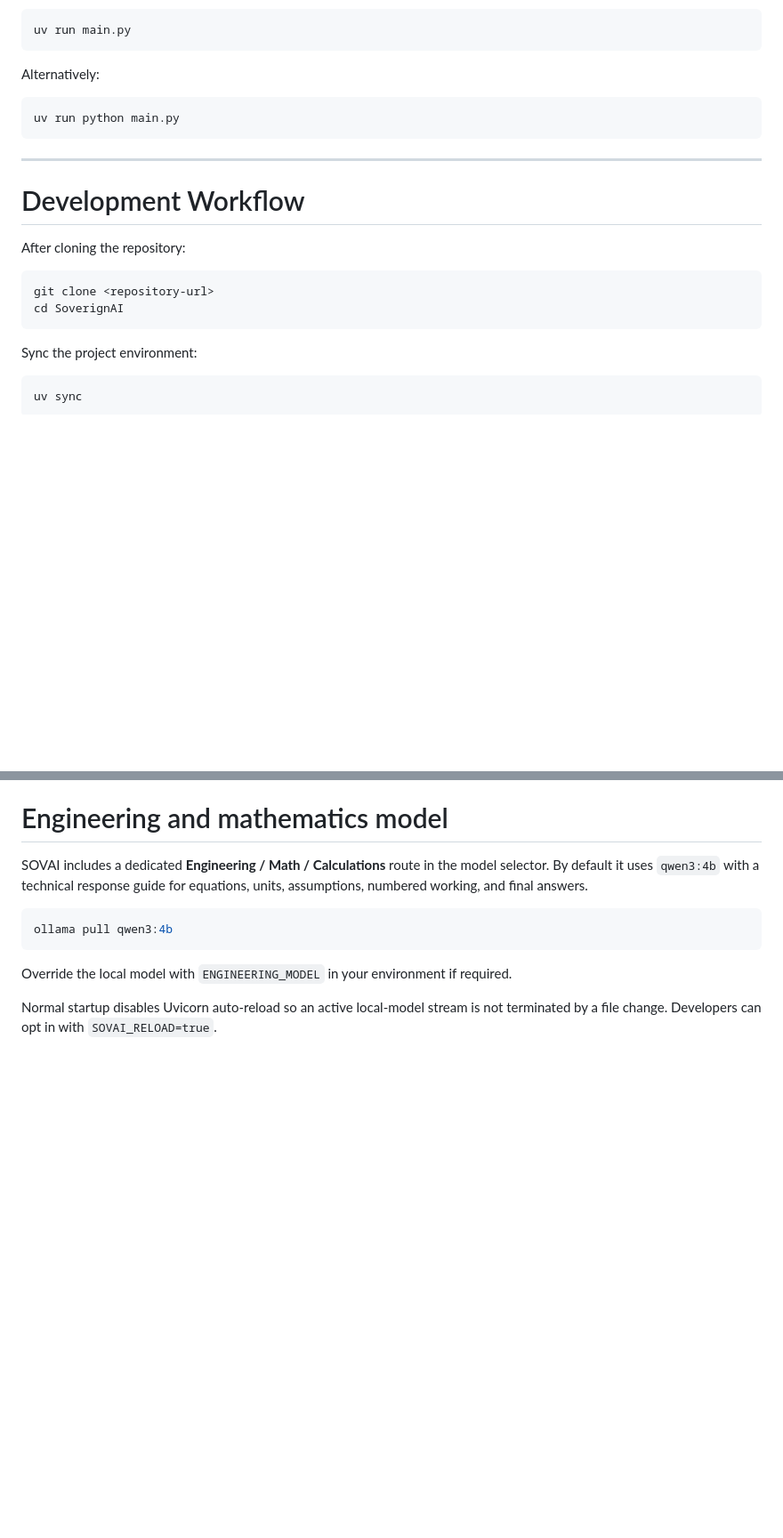
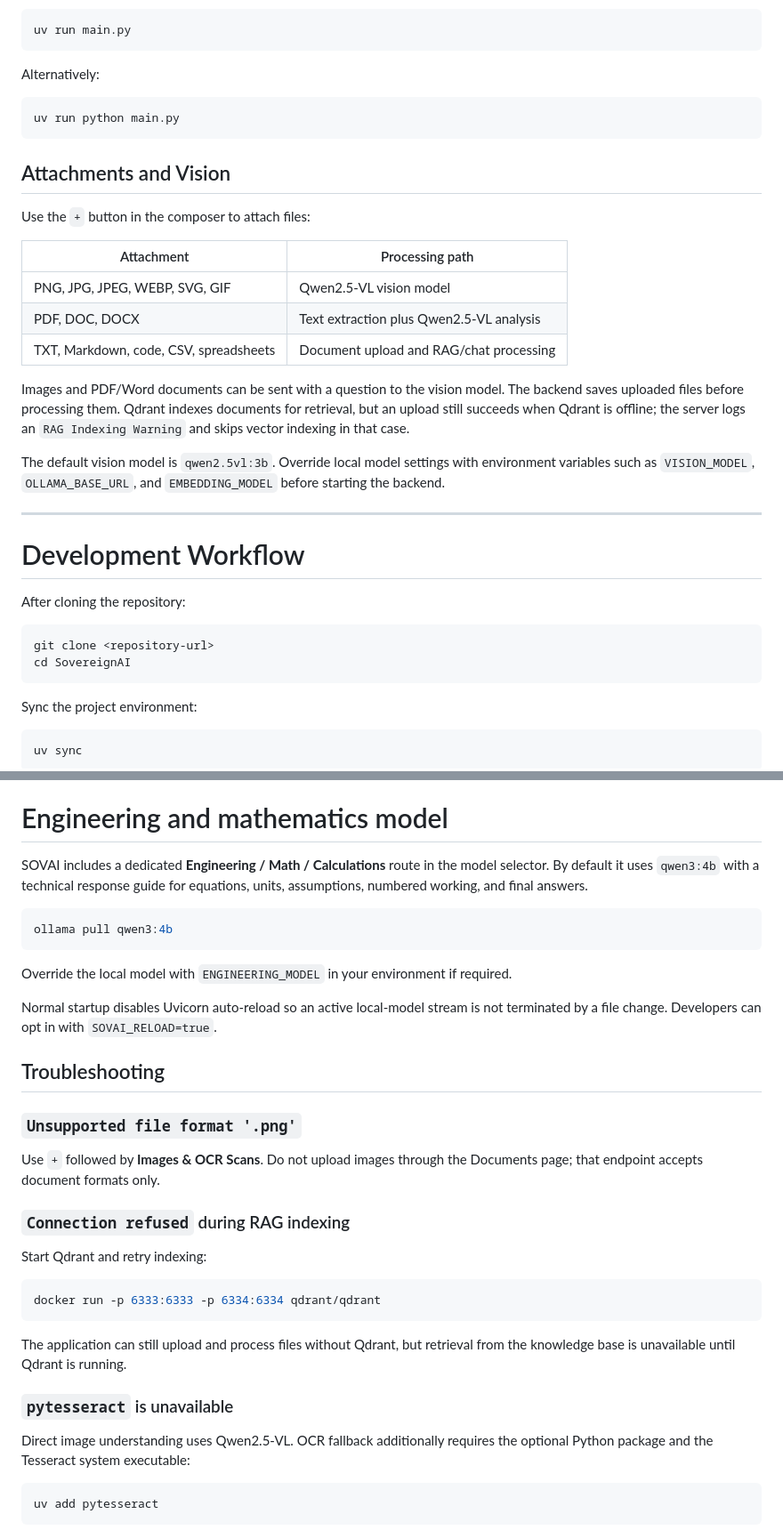
Before and after one commit to Phani-stack/SovereignAI, a Markdown page: README.md, 2 parts joined by grey strips. Shown at 89% size. Drawn GitHub-style; blank space fills up the shorter version.

````diff
--- a/README.md
+++ b/README.md
@@ -145,6 +149,25 @@ Alternatively:
 uv run python main.py
 ```
 
+## Attachments and Vision
+
+Use the `+` button in the composer to attach files:
+
+| Attachment | Processing path |
+| --- | --- |
+| PNG, JPG, JPEG, WEBP, SVG, GIF | Qwen2.5-VL vision model |
+| PDF, DOC, DOCX | Text extraction plus Qwen2.5-VL analysis |
+| TXT, Markdown, code, CSV, spreadsheets | Document upload and RAG/chat processing |
+
+Images and PDF/Word documents can be sent with a question to the vision model.
+The backend saves uploaded files before processing them. Qdrant indexes documents
+for retrieval, but an upload still succeeds when Qdrant is offline; the server
+logs an `RAG Indexing Warning` and skips vector indexing in that case.
+
+The default vision model is `qwen2.5vl:3b`. Override local model settings with
+environment variables such as `VISION_MODEL`, `OLLAMA_BASE_URL`, and
+`EMBEDDING_MODEL` before starting the backend.
+
 ---
 
 # Development Workflow
@@ -153,7 +176,7 @@ After cloning the repository:
 
 ```bash
 git clone <repository-url>
-cd SoverignAI
+cd SovereignAI
 ```
 
 Sync the project environment:
@@ -326,3 +349,30 @@ Override the local model with `ENGINEERING_MODEL` in your environment if require
 
 Normal startup disables Uvicorn auto-reload so an active local-model stream is not
 terminated by a file change. Developers can opt in with `SOVAI_RELOAD=true`.
+
+## Troubleshooting
+
+### `Unsupported file format '.png'`
+
+Use `+` followed by **Images & OCR Scans**. Do not upload images through the
+Documents page; that endpoint accepts document formats only.
+
+### `Connection refused` during RAG indexing
+
+Start Qdrant and retry indexing:
+
+```bash
+docker run -p 6333:6333 -p 6334:6334 qdrant/qdrant
+```
+
+The application can still upload and process files without Qdrant, but retrieval
+from the knowledge base is unavailable until Qdrant is running.
+
+### `pytesseract` is unavailable
+
+Direct image understanding uses Qwen2.5-VL. OCR fallback additionally requires
+the optional Python package and the Tesseract system executable:
+
+```bash
+uv add pytesseract
+```
````
Also changed, not shown: other parts of README.md (+15 -11 lines).
